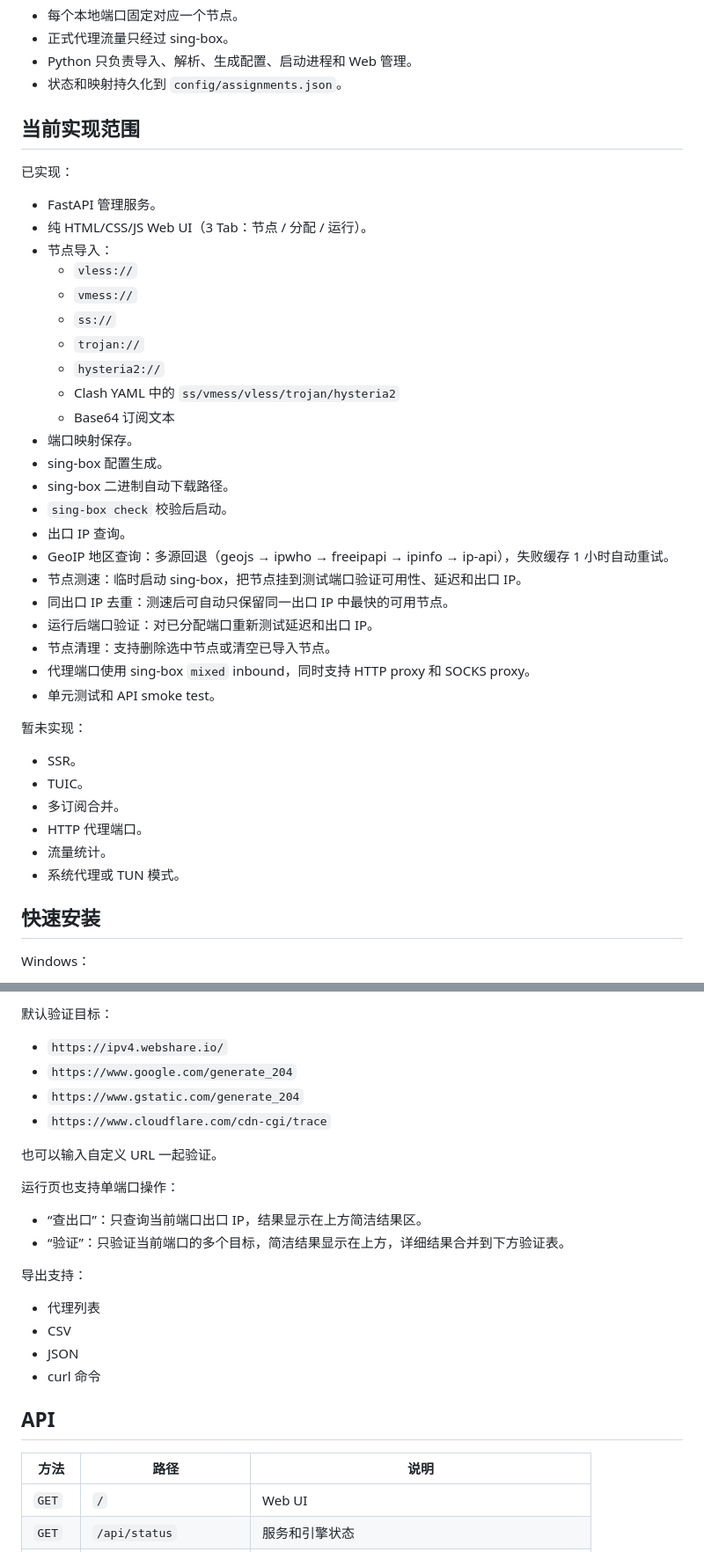
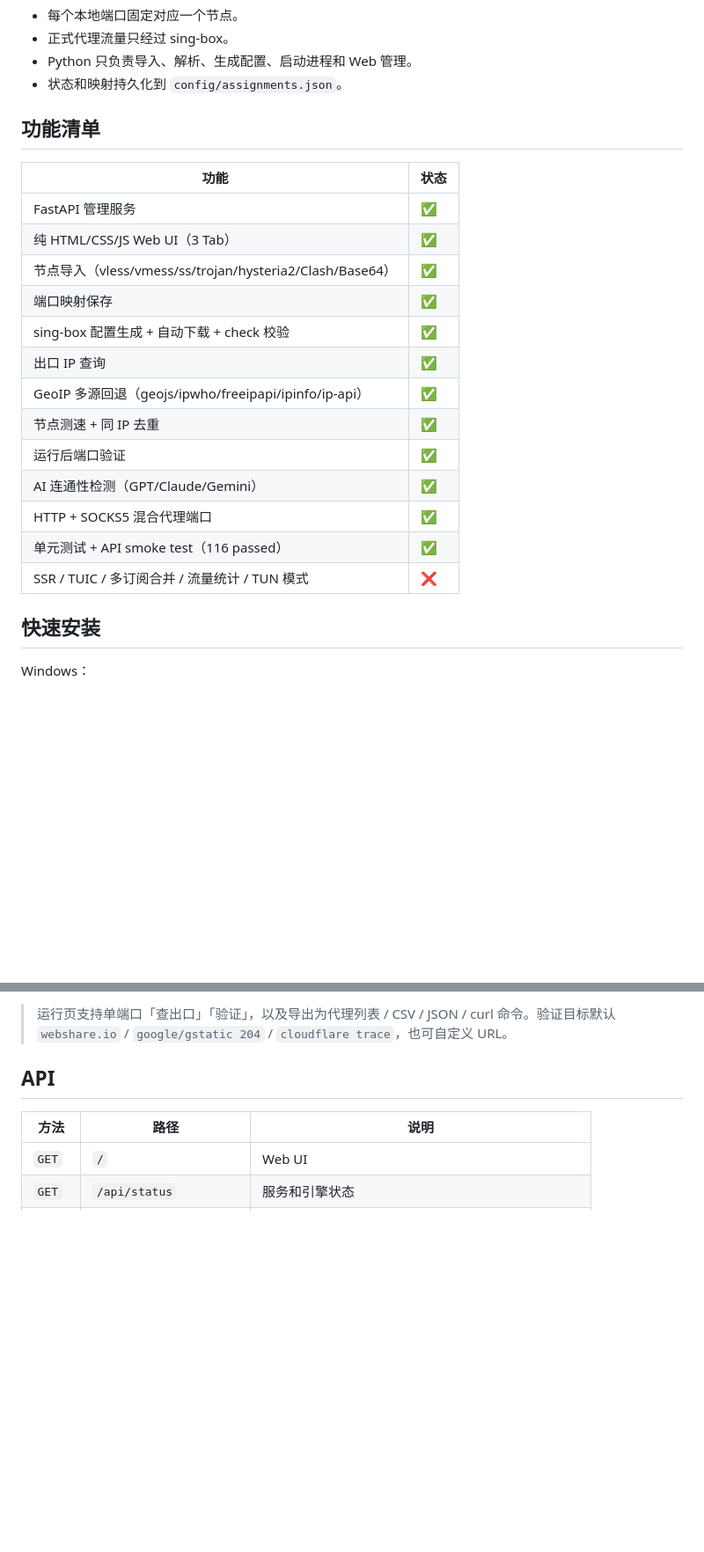
Before and after one commit to XD06/proxy-pool-manager, a Markdown page: README.md, 2 parts joined by grey strips. Shown at 88% size. Rendered like a GitHub page; blank space fills up the shorter version.

```diff
--- a/README.md
+++ b/README.md
@@ -20,41 +32,23 @@
 - Python 只负责导入、解析、生成配置、启动进程和 Web 管理。
 - 状态和映射持久化到 `config/assignments.json`。
 
-## 当前实现范围
+## 功能清单
 
-已实现：
-
-- FastAPI 管理服务。
-- 纯 HTML/CSS/JS Web UI（3 Tab：节点 / 分配 / 运行）。
-- 节点导入：
-  - `vless://`
-  - `vmess://`
-  - `ss://`
-  - `trojan://`
-  - `hysteria2://`
-  - Clash YAML 中的 `ss/vmess/vless/trojan/hysteria2`
-  - Base64 订阅文本
-- 端口映射保存。
-- sing-box 配置生成。
-- sing-box 二进制自动下载路径。
-- `sing-box check` 校验后启动。
-- 出口 IP 查询。
-- GeoIP 地区查询：多源回退（geojs → ipwho → freeipapi → ipinfo → ip-api），失败缓存 1 小时自动重试。
-- 节点测速：临时启动 sing-box，把节点挂到测试端口验证可用性、延迟和出口 IP。
-- 同出口 IP 去重：测速后可自动只保留同一出口 IP 中最快的可用节点。
-- 运行后端口验证：对已分配端口重新测试延迟和出口 IP。
-- 节点清理：支持删除选中节点或清空已导入节点。
-- 代理端口使用 sing-box `mixed` inbound，同时支持 HTTP proxy 和 SOCKS proxy。
-- 单元测试和 API smoke test。
-
-暂未实现：
-
-- SSR。
-- TUIC。
-- 多订阅合并。
-- HTTP 代理端口。
-- 流量统计。
-- 系统代理或 TUN 模式。
+| 功能 | 状态 |
+|------|------|
+| FastAPI 管理服务 | ✅ |
+| 纯 HTML/CSS/JS Web UI（3 Tab） | ✅ |
+| 节点导入（vless/vmess/ss/trojan/hysteria2/Clash/Base64） | ✅ |
+| 端口映射保存 | ✅ |
+| sing-box 配置生成 + 自动下载 + check 校验 | ✅ |
+| 出口 IP 查询 | ✅ |
+| GeoIP 多源回退（geojs/ipwho/freeipapi/ipinfo/ip-api） | ✅ |
+| 节点测速 + 同 IP 去重 | ✅ |
+| 运行后端口验证 | ✅ |
+| AI 连通性检测（GPT/Claude/Gemini） | ✅ |
+| HTTP + SOCKS5 混合代理端口 | ✅ |
+| 单元测试 + API smoke test（116 passed） | ✅ |
+| SSR / TUIC / 多订阅合并 / 流量统计 / TUN 模式 | ❌ |
 
 ## 快速安装
 
@@ -246,23 +201,4 @@ curl.exe --proxy "http://127.0.0.1:8001/" https://ipv4.webshare.io/
-默认验证目标：
-
-- `https://ipv4.webshare.io/`
-- `https://www.google.com/generate_204`
-- `https://www.gstatic.com/generate_204`
-- `https://www.cloudflare.com/cdn-cgi/trace`
-
-也可以输入自定义 URL 一起验证。
-
-运行页也支持单端口操作：
-
-- “查出口”：只查询当前端口出口 IP，结果显示在上方简洁结果区。
-- “验证”：只验证当前端口的多个目标，简洁结果显示在上方，详细结果合并到下方验证表。
-
-导出支持：
-
-- 代理列表
-- CSV
-- JSON
-- curl 命令
+> 运行页支持单端口「查出口」「验证」，以及导出为代理列表 / CSV / JSON / curl 命令。验证目标默认 `webshare.io` / `google/gstatic 204` / `cloudflare trace`，也可自定义 URL。
 
 ## API
 
```
Also changed, not shown: other parts of README.md (+35 -58 lines).
